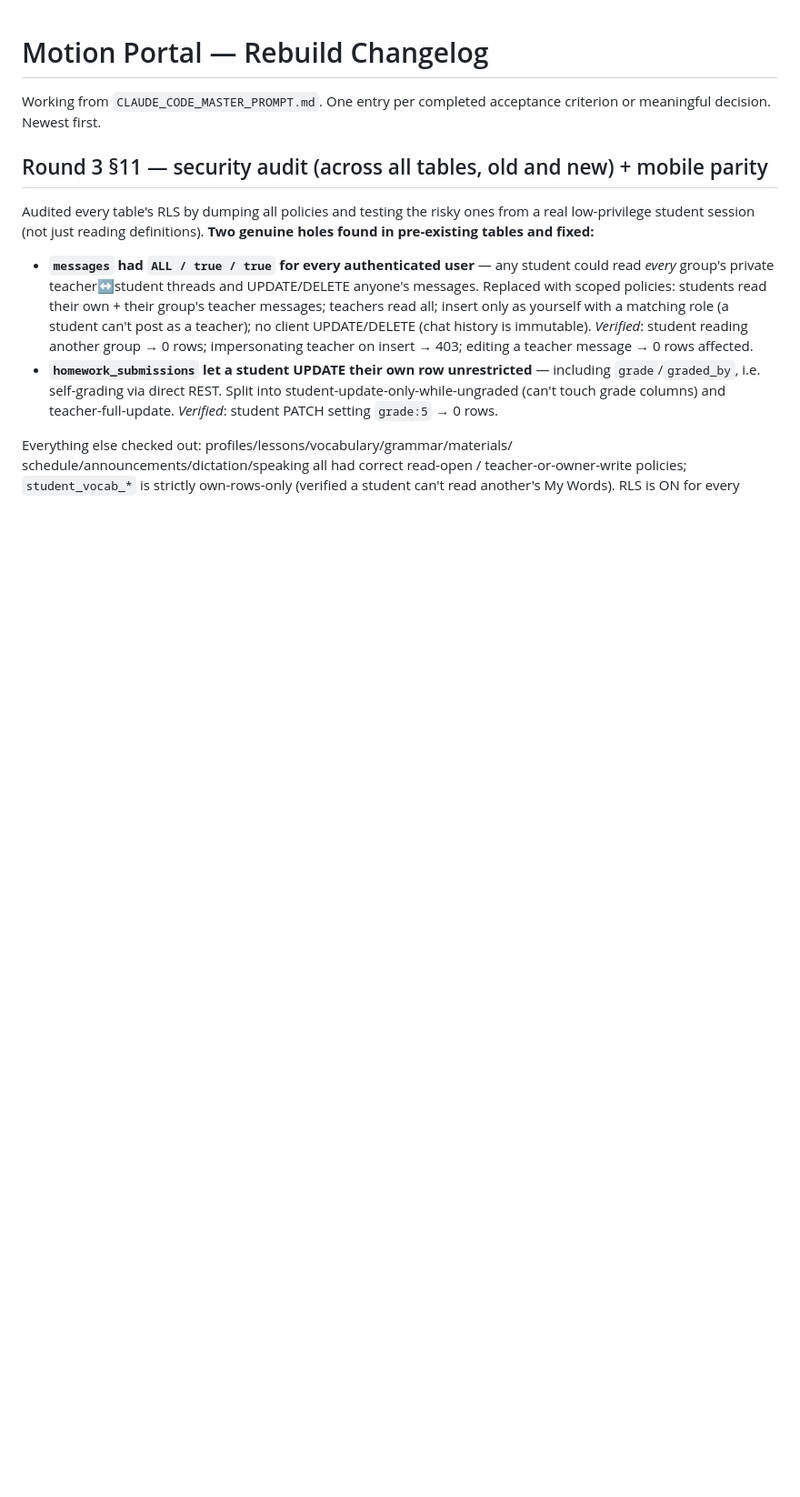
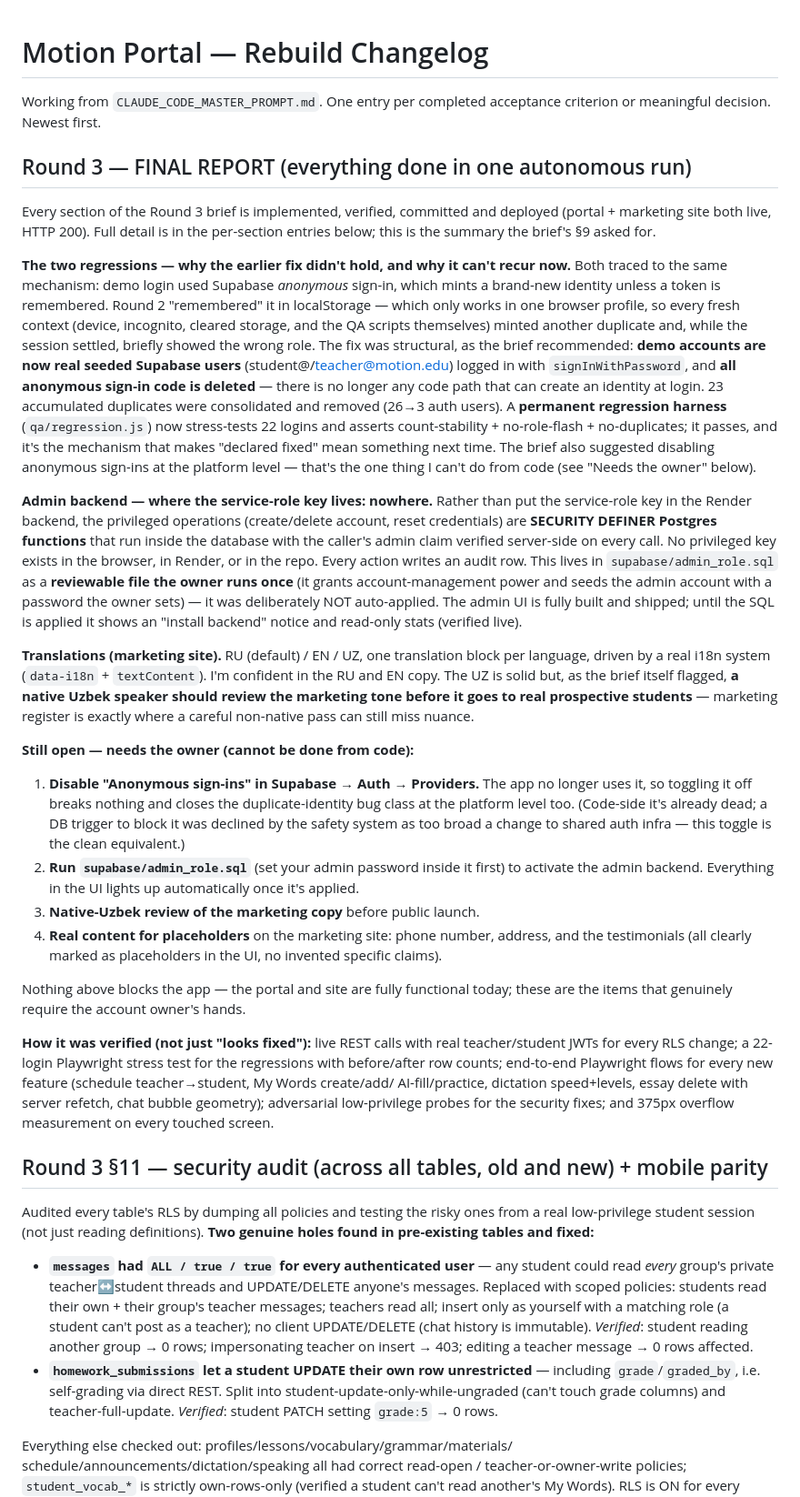
Before and after one commit to Motion117/motion-portal, a Markdown page: CHANGELOG.md, the part around the change. Shown at 91% size. GitHub-like rendering; blank space fills up the shorter version.

Commit message:
docs: Round 3 final report in CHANGELOG (verification summary + owner action items)

```diff
--- a/CHANGELOG.md
+++ b/CHANGELOG.md
@@ -2,6 +2,75 @@
 
 Working from `CLAUDE_CODE_MASTER_PROMPT.md`. One entry per completed acceptance
 criterion or meaningful decision. Newest first.
+
+## Round 3 — FINAL REPORT (everything done in one autonomous run)
+
+Every section of the Round 3 brief is implemented, verified, committed and
+deployed (portal + marketing site both live, HTTP 200). Full detail is in
+the per-section entries below; this is the summary the brief's §9 asked for.
+
+**The two regressions — why the earlier fix didn't hold, and why it can't
+recur now.** Both traced to the same mechanism: demo login used Supabase
+*anonymous* sign-in, which mints a brand-new identity unless a token is
+remembered. Round 2 "remembered" it in localStorage — which only works in
+one browser profile, so every fresh context (device, incognito, cleared
+storage, and the QA scripts themselves) minted another duplicate and, while
+the session settled, briefly showed the wrong role. The fix was structural,
+as the brief recommended: **demo accounts are now real seeded Supabase users**
+(student@/teacher@motion.edu) logged in with `signInWithPassword`, and **all
+anonymous sign-in code is deleted** — there is no longer any code path that
+can create an identity at login. 23 accumulated duplicates were consolidated
+and removed (26→3 auth users). A **permanent regression harness**
+(`qa/regression.js`) now stress-tests 22 logins and asserts count-stability +
+no-role-flash + no-duplicates; it passes, and it's the mechanism that makes
+"declared fixed" mean something next time. The brief also suggested disabling
+anonymous sign-ins at the platform level — that's the one thing I can't do
+from code (see "Needs the owner" below).
+
+**Admin backend — where the service-role key lives: nowhere.** Rather than
+put the service-role key in the Render backend, the privileged operations
+(create/delete account, reset credentials) are **SECURITY DEFINER Postgres
+functions** that run inside the database with the caller's admin claim
+verified server-side on every call. No privileged key exists in the browser,
+in Render, or in the repo. Every action writes an audit row. This lives in
+`supabase/admin_role.sql` as a **reviewable file the owner runs once** (it
+grants account-management power and seeds the admin account with a password
+the owner sets) — it was deliberately NOT auto-applied. The admin UI is fully
+built and shipped; until the SQL is applied it shows an "install backend"
+notice and read-only stats (verified live).
+
+**Translations (marketing site).** RU (default) / EN / UZ, one translation
+block per language, driven by a real i18n system (`data-i18n` + `textContent`).
+I'm confident in the RU and EN copy. The UZ is solid but, as the brief itself
+flagged, **a native Uzbek speaker should review the marketing tone before it
+goes to real prospective students** — marketing register is exactly where a
+careful non-native pass can still miss nuance.
+
+**Still open — needs the owner (cannot be done from code):**
+1. **Disable "Anonymous sign-ins" in Supabase → Auth → Providers.** The app
+   no longer uses it, so toggling it off breaks nothing and closes the
+   duplicate-identity bug class at the platform level too. (Code-side it's
+   already dead; a DB trigger to block it was declined by the safety system
+   as too broad a change to shared auth infra — this toggle is the clean
+   equivalent.)
+2. **Run `supabase/admin_role.sql`** (set your admin password inside it
+   first) to activate the admin backend. Everything in the UI lights up
+   automatically once it's applied.
+3. **Native-Uzbek review of the marketing copy** before public launch.
+4. **Real content for placeholders** on the marketing site: phone number,
+   address, and the testimonials (all clearly marked as placeholders in the
+   UI, no invented specific claims).
+
+Nothing above blocks the app — the portal and site are fully functional
+today; these are the items that genuinely require the account owner's hands.
+
+**How it was verified (not just "looks fixed"):** live REST calls with real
+teacher/student JWTs for every RLS change; a 22-login Playwright stress test
+for the regressions with before/after row counts; end-to-end Playwright
+flows for every new feature (schedule teacher→student, My Words create/add/
+AI-fill/practice, dictation speed+levels, essay delete with server refetch,
+chat bubble geometry); adversarial low-privilege probes for the security
+fixes; and 375px overflow measurement on every touched screen.
 
 ## Round 3 §11 — security audit (across all tables, old and new) + mobile parity
 
```
